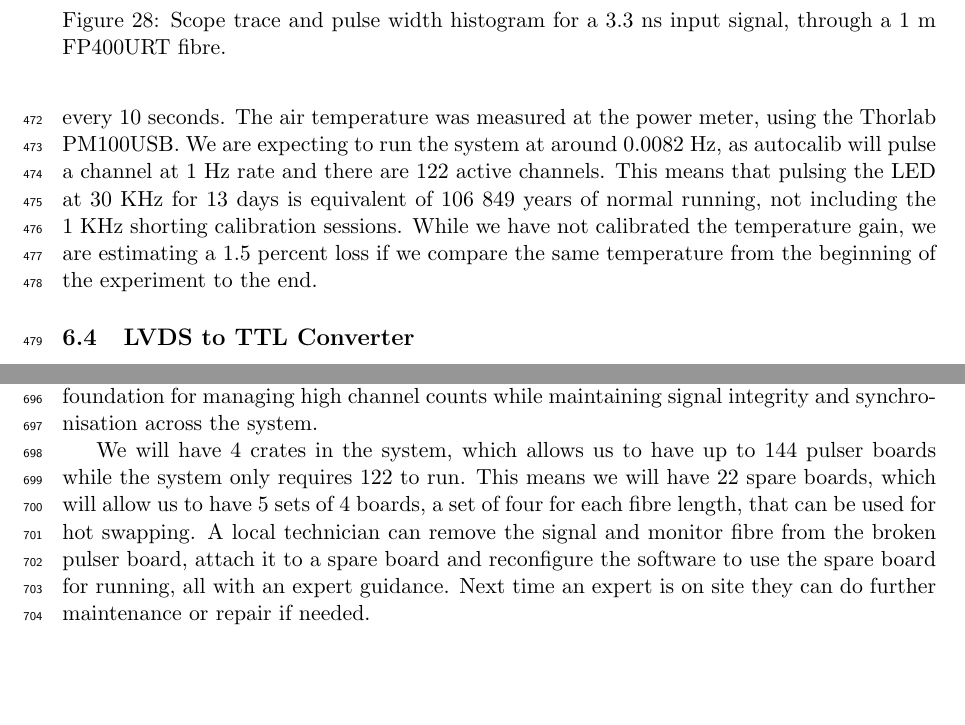
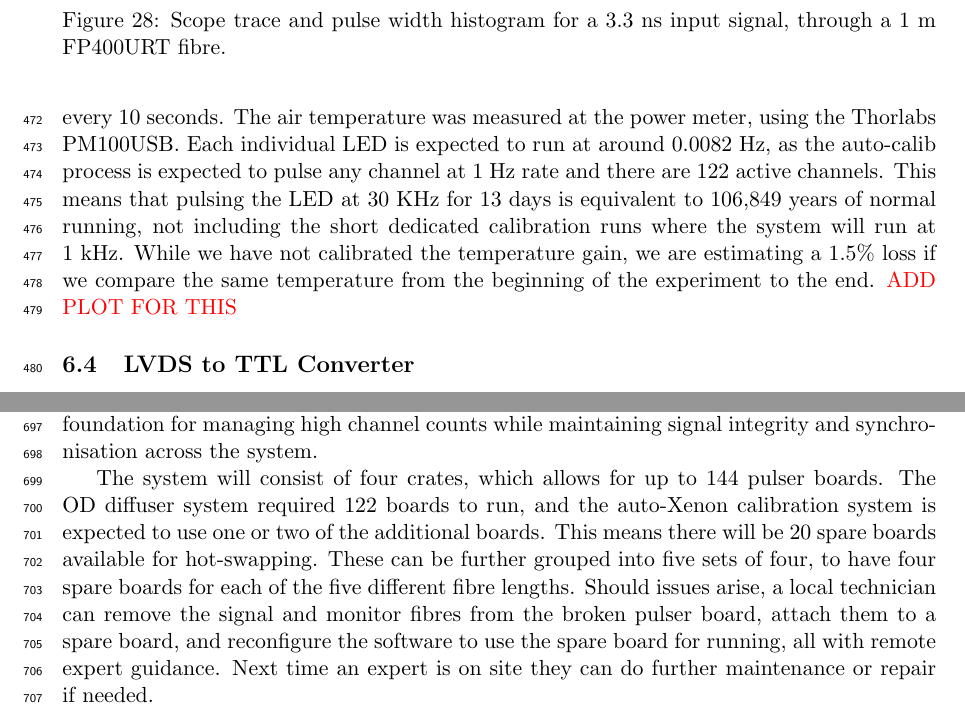
Before and after one commit to SJenkins0/HKLEDTN, a LaTeX document (main.tex): two parts of pages 26 and 34 of 38 before the commit and two parts of pages 26 and 35 of 39 after it, joined at a grey line, cut so that both start at the same text, the shorter picture padded with empty space. Compiled offline with pdfLaTeX.

Commit message:
Minor edits following merge. Still awaiting some final plots and sections to be written by Balint

```diff
--- a/main.tex
+++ b/main.tex
@@ -668,8 +668,8 @@ Based on these findings, the LC LED UT-67UV365P~\cite{ut-67uv365p} 365~nm LED wa
 \caption{Scope trace and pulse width histogram for a 3.3~ns input signal, through a 1~m FP400URT fibre.}\label{fig:1LargePulse}
 \end{figure}
 
-{\color{red} check this}
-A long torture test took place over the Christmas break as well. The pulser system was placed in a small dark box, and a new 365nm LED was soldered onto the pulser board. The pulse frequency was set to 30,000~Hz, and the pulse width was set to 2.8ns pulse width, which is effectively 6.8ns pulse after 180m of fibre. The system was running continuously for 13 days, while we took power and air temperature measurement every 10 seconds. The air temperature was measured at the power meter, using the Thorlab PM100USB. We are expecting to run the system at around 0.0082~Hz, as autocalib will pulse a channel at 1~Hz rate and there are 122 active channels. This means that pulsing the LED at 30~KHz for 13 days is equivalent of 106 849 years of normal running, not including the 1~KHz shorting calibration sessions. While we have not calibrated the temperature gain, we are estimating a 1.5 percent loss if we compare the same temperature from the beginning of the experiment to the end. %I dint know how to make this into a chart :(
+A long-term stress test was also performed for this LED. The pulser system was placed in a small dark box, and a new 365~nm LED was soldered onto the pulser board. The pulse frequency was set to 30,000~Hz, and the pulse width was set to 2.8~ns pulse width, which yielded a 6.8~ns pulse after dispersion through 180~m of fibre. The system was running continuously for 13 days, during which power and air temperature measurements were made every 10 seconds. The air temperature was measured at the power meter, using the Thorlabs PM100USB. Each individual LED is expected to run at around 0.0082~Hz, as the auto-calib process is expected to pulse any channel at 1~Hz rate and there are 122 active channels. This means that pulsing the LED at 30~KHz for 13 days is equivalent to 106,849 years of normal running, not including the short dedicated calibration runs where the system will run at 1~kHz. While we have not calibrated the temperature gain, we are estimating a 1.5\% loss if we compare the same temperature from the beginning of the experiment to the end. %I dint know how to make this into a chart :(
+{\color{red} ADD PLOT FOR THIS}
 
 
 
@@ -832,7 +832,7 @@ Each FPGA is capable of interfacing with up to 38 pulser boards, thereby maximis
 
 The system architecture consists of three primary components: the Blade (\cref{blade}), Backplane (\cref{backplane}) and Eurocard (\cref{eurocard}). This modular approach ensures scalability and facilitates debugging, replacement, and upgrades. It also provides a robust foundation for managing high channel counts while maintaining signal integrity and synchronisation across the system.
 
-We will have 4 crates in the system, which allows us to have up to 144 pulser boards while the system only requires 122 to run. This means we will have 22 spare boards, which will allow us to have 5 sets of 4 boards, a set of four for each fibre length, that can be used for hot swapping. A local technician can remove the signal and monitor fibre from the broken pulser board, attach it to a spare board and reconfigure the software to use the spare board for running, all with an expert guidance. Next time an expert is on site they can do further maintenance or repair if needed.
+The system will consist of four crates, which allows for up to 144 pulser boards. The OD diffuser system required 122 boards to run, and the auto-Xenon calibration system is expected to use one or two of the additional boards. This means there will be 20 spare boards available for hot-swapping. These can be further grouped into five sets of four, to have four spare boards for each of the five different fibre lengths. Should issues arise, a local technician can remove the signal and monitor fibres from the broken pulser board, attach them to a spare board, and reconfigure the software to use the spare board for running, all with remote expert guidance. Next time an expert is on site they can do further maintenance or repair if needed.
 
 \subsection{Blade}\label{blade}
 
```
Also changed, not shown: biblio.bib (+1 -1 lines), main.bbl, main.tex (4 more changed lines), 1 other file.
